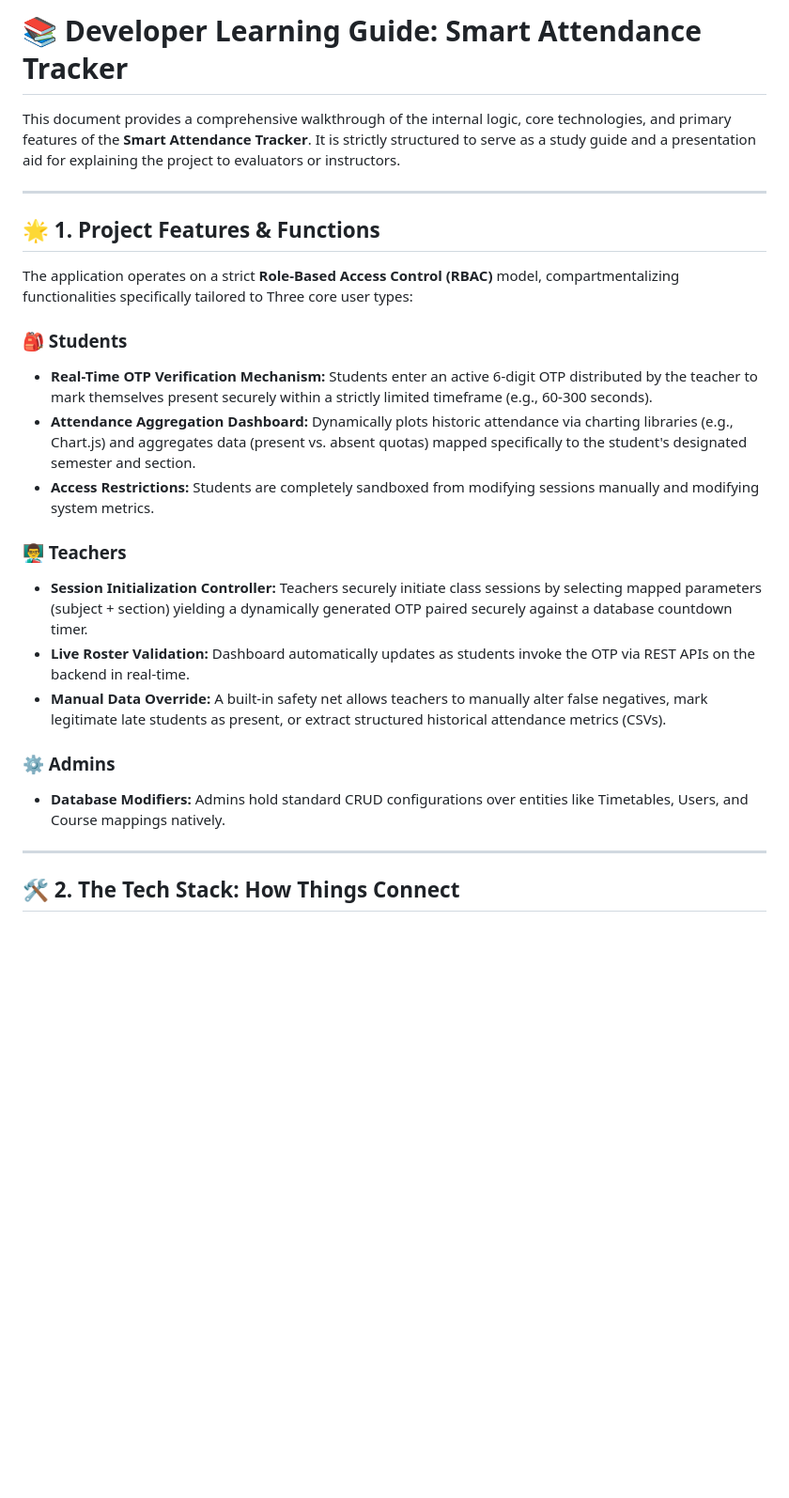
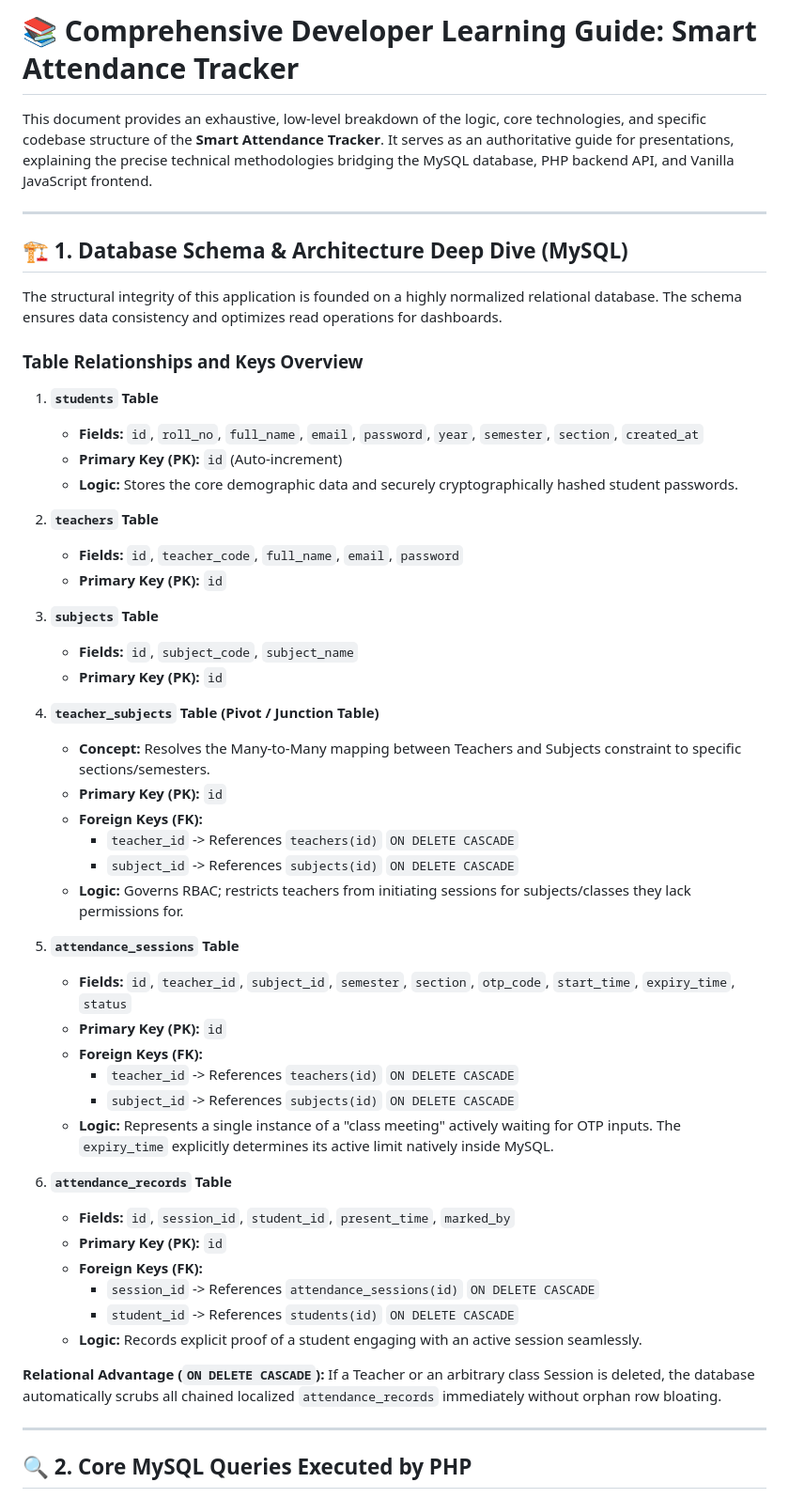
Before and after one commit to Satvik-art-creator/Smart-Attendance, a Markdown page: learning.md, the part around one of its changes. Shown at 94% size. GitHub-like rendering; blank space fills up the shorter version.

```diff
--- a/learning.md
+++ b/learning.md
@@ -1,27 +1,55 @@
-# 📚 Developer Learning Guide: Smart Attendance Tracker
+# 📚 Comprehensive Developer Learning Guide: Smart Attendance Tracker
 
-This document provides a comprehensive walkthrough of the internal logic, core technologies, and primary features of the **Smart Attendance Tracker**. It is strictly structured to serve as a study guide and a presentation aid for explaining the project to evaluators or instructors.
+This document provides an exhaustive, low-level breakdown of the logic, core technologies, and specific codebase structure of the **Smart Attendance Tracker**. It serves as an authoritative guide for presentations, explaining the precise technical methodologies bridging the MySQL database, PHP backend API, and Vanilla JavaScript frontend.
 
 ---
 
-## 🌟 1. Project Features & Functions
+## 🏗️ 1. Database Schema & Architecture Deep Dive (MySQL)
 
-The application operates on a strict **Role-Based Access Control (RBAC)** model, compartmentalizing functionalities specifically tailored to Three core user types:
+The structural integrity of this application is founded on a highly normalized relational database. The schema ensures data consistency and optimizes read operations for dashboards.
 
-### 🎒 Students
-- **Real-Time OTP Verification Mechanism:** Students enter an active 6-digit OTP distributed by the teacher to mark themselves present securely within a strictly limited timeframe (e.g., 60-300 seconds).
-- **Attendance Aggregation Dashboard:** Dynamically plots historic attendance via charting libraries (e.g., Chart.js) and aggregates data (present vs. absent quotas) mapped specifically to the student's designated semester and section.
-- **Access Restrictions:** Students are completely sandboxed from modifying sessions manually and modifying system metrics.
+### Table Relationships and Keys Overview
 
-### 👨‍🏫 Teachers
-- **Session Initialization Controller:** Teachers securely initiate class sessions by selecting mapped parameters (subject + section) yielding a dynamically generated OTP paired securely against a database countdown timer.
-- **Live Roster Validation:** Dashboard automatically updates as students invoke the OTP via REST APIs on the backend in real-time.
-- **Manual Data Override:** A built-in safety net allows teachers to manually alter false negatives, mark legitimate late students as present, or extract structured historical attendance metrics (CSVs).
+1. **`students` Table**
+   - **Fields:** `id`, `roll_no`, `full_name`, `email`, `password`, `year`, `semester`, `section`, `created_at`
+   - **Primary Key (PK):** `id` (Auto-increment)
+   - **Logic:** Stores the core demographic data and securely cryptographically hashed student passwords.
 
-### ⚙️ Admins
-- **Database Modifiers:** Admins hold standard CRUD configurations over entities like Timetables, Users, and Course mappings natively.
+2. **`teachers` Table**
+   - **Fields:** `id`, `teacher_code`, `full_name`, `email`, `password`
+   - **Primary Key (PK):** `id`
+
+3. **`subjects` Table**
+   - **Fields:** `id`, `subject_code`, `subject_name`
+   - **Primary Key (PK):** `id`
+
+4. **`teacher_subjects` Table (Pivot / Junction Table)**
+   - **Concept:** Resolves the Many-to-Many mapping between Teachers and Subjects constraint to specific sections/semesters.
+   - **Primary Key (PK):** `id`
+   - **Foreign Keys (FK):**
+     - `teacher_id` -> References `teachers(id)` `ON DELETE CASCADE`
+     - `subject_id` -> References `subjects(id)` `ON DELETE CASCADE`
+   - **Logic:** Governs RBAC; restricts teachers from initiating sessions for subjects/classes they lack permissions for.
+
+5. **`attendance_sessions` Table**
+   - **Fields:** `id`, `teacher_id`, `subject_id`, `semester`, `section`, `otp_code`, `start_time`, `expiry_time`, `status`
+   - **Primary Key (PK):** `id`
+   - **Foreign Keys (FK):**
+     - `teacher_id` -> References `teachers(id)` `ON DELETE CASCADE`
+     - `subject_id` -> References `subjects(id)` `ON DELETE CASCADE`
+   - **Logic:** Represents a single instance of a "class meeting" actively waiting for OTP inputs. The `expiry_time` explicitly determines its active limit natively inside MySQL.
+
+6. **`attendance_records` Table**
+   - **Fields:** `id`, `session_id`, `student_id`, `present_time`, `marked_by`
+   - **Primary Key (PK):** `id`
+   - **Foreign Keys (FK):**
+     - `session_id` -> References `attendance_sessions(id)` `ON DELETE CASCADE`
+     - `student_id` -> References `students(id)` `ON DELETE CASCADE`
+   - **Logic:** Records explicit proof of a student engaging with an active session seamlessly.
+
+**Relational Advantage (`ON DELETE CASCADE`):** If a Teacher or an arbitrary class Session is deleted, the database automatically scrubs all chained localized `attendance_records` immediately without orphan row bloating.
 
 ---
 
-## 🛠️ 2. The Tech Stack: How Things Connect
+## 🔍 2. Core MySQL Queries Executed by PHP
 
```
Also changed, not shown: other parts of learning.md (+97 -81 lines).
